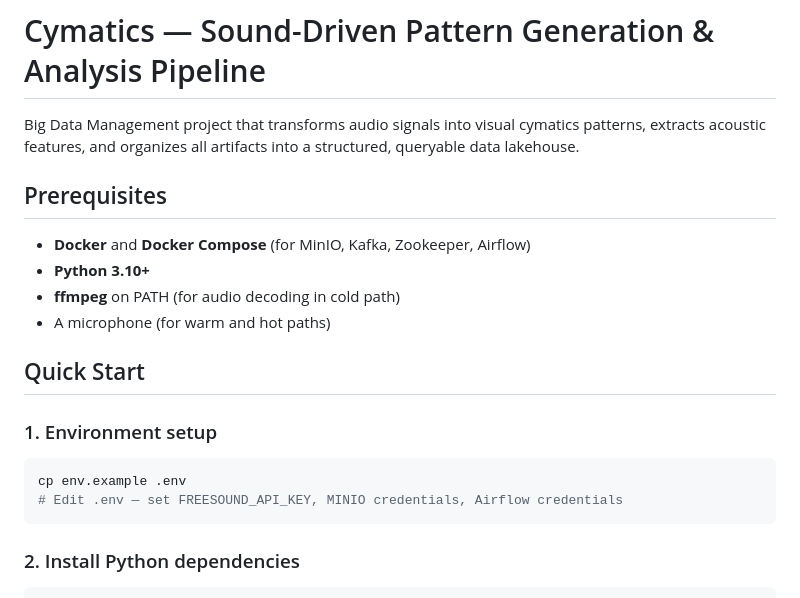
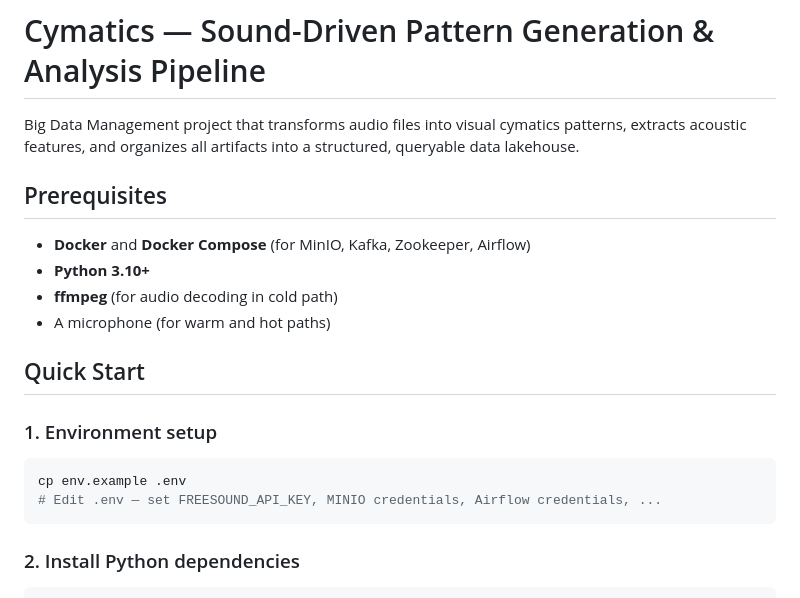
Before and after one commit to armanbzi/BDM-Cymatics, a Markdown page: README.md, the part around the change. Drawn GitHub-style.

````diff
--- a/README.md
+++ b/README.md
@@ -1,13 +1,13 @@
 # Cymatics — Sound-Driven Pattern Generation & Analysis Pipeline
 
-Big Data Management project that transforms audio signals into visual cymatics patterns, extracts acoustic features, and organizes all artifacts into a structured, queryable data lakehouse.
+Big Data Management project that transforms audio files into visual cymatics patterns, extracts acoustic features, and organizes all artifacts into a structured, queryable data lakehouse.
 
 
 ## Prerequisites
 
 - **Docker** and **Docker Compose** (for MinIO, Kafka, Zookeeper, Airflow)
 - **Python 3.10+**
-- **ffmpeg** on PATH (for audio decoding in cold path)
+- **ffmpeg** (for audio decoding in cold path)
 - A microphone (for warm and hot paths)
 
 ## Quick Start
@@ -16,7 +16,7 @@ Big Data Management project that transforms audio signals into visual cymatics p
 
 ```bash
 cp env.example .env
-# Edit .env — set FREESOUND_API_KEY, MINIO credentials, Airflow credentials
+# Edit .env — set FREESOUND_API_KEY, MINIO credentials, Airflow credentials, ...
 ```
 
 ### 2. Install Python dependencies
````
